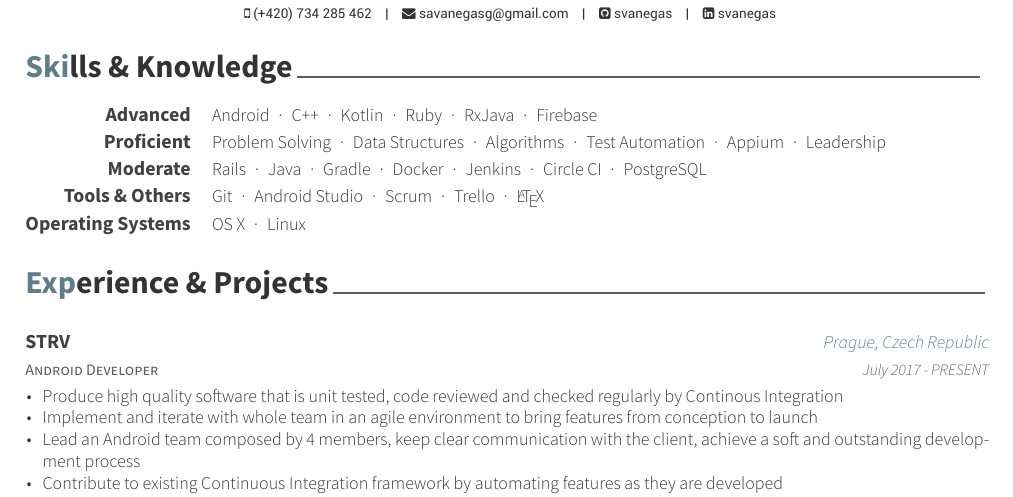
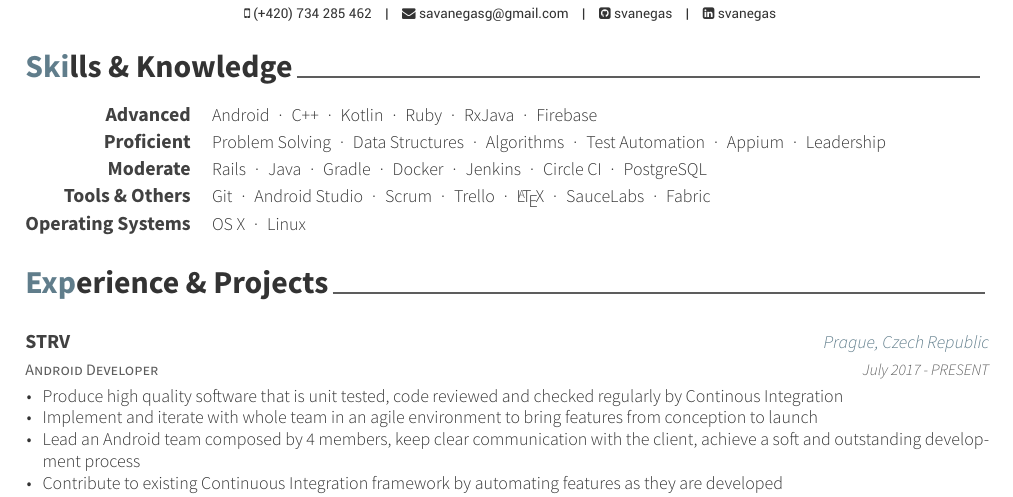
Before and after one commit to svanegas/curriculum_vitae, a LaTeX CV (resume.tex, which reads resume/skills.tex): part of page 1 of 2, cut so that both start at the same text. Compiled offline with XeLaTeX.

Commit message:
Update skills

```diff
--- a/resume/skills.tex
+++ b/resume/skills.tex
@@ -11,7 +11,7 @@
     {Rails{\dotsep}Java{\dotsep}Gradle{\dotsep}Docker{\dotsep}Jenkins{\dotsep}Circle CI{\dotsep}PostgreSQL}
   \cvskill
     {Tools \& Others}
-    {Git{\dotsep}Android Studio{\dotsep}Scrum{\dotsep}Trello{\dotsep}\LaTeX}
+    {Git{\dotsep}Android Studio{\dotsep}Scrum{\dotsep}Trello{\dotsep}\LaTeX{\dotsep}SauceLabs{\dotsep}Fabric}
   \cvskill
     {Operating Systems}
     {OS X{\dotsep}Linux}
```
Also changed, not shown: resume.pdf.
